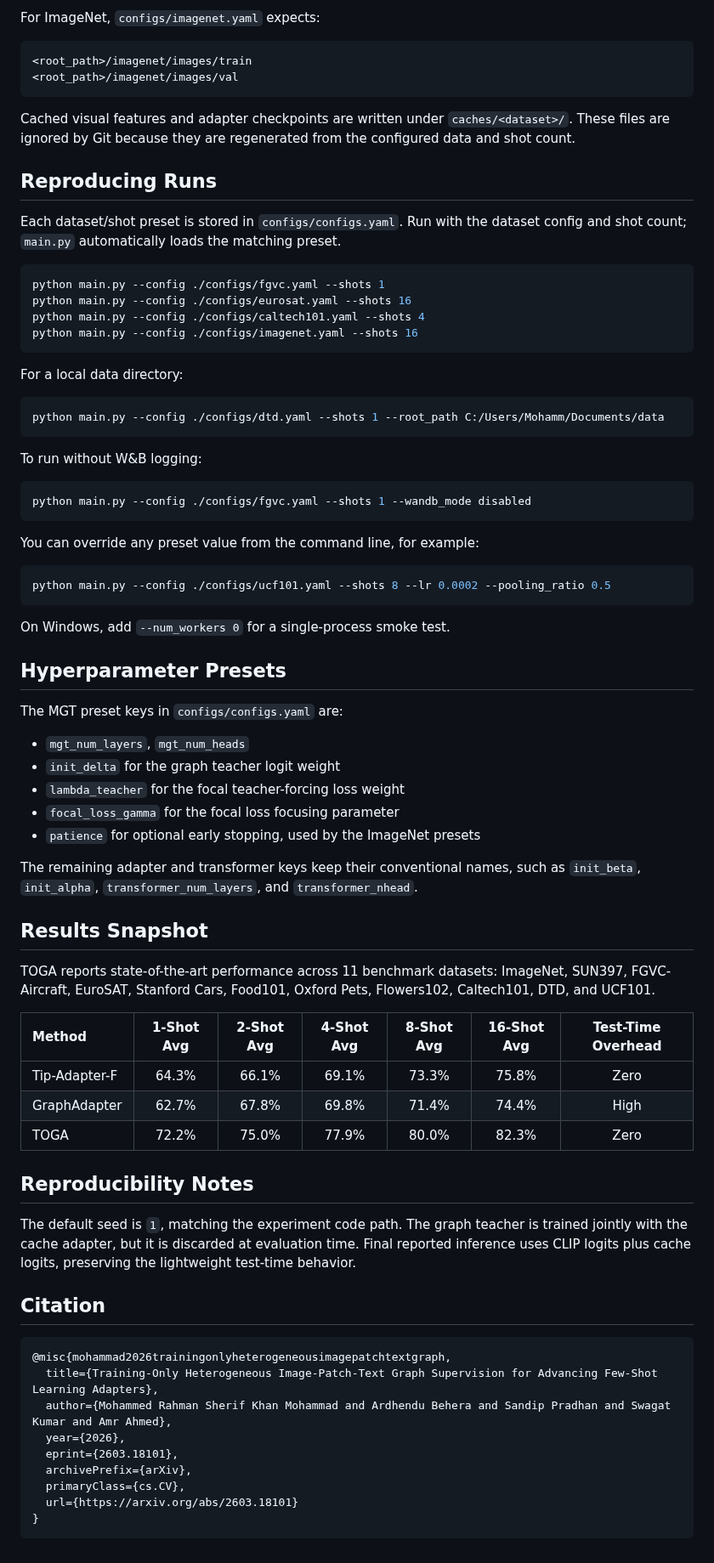
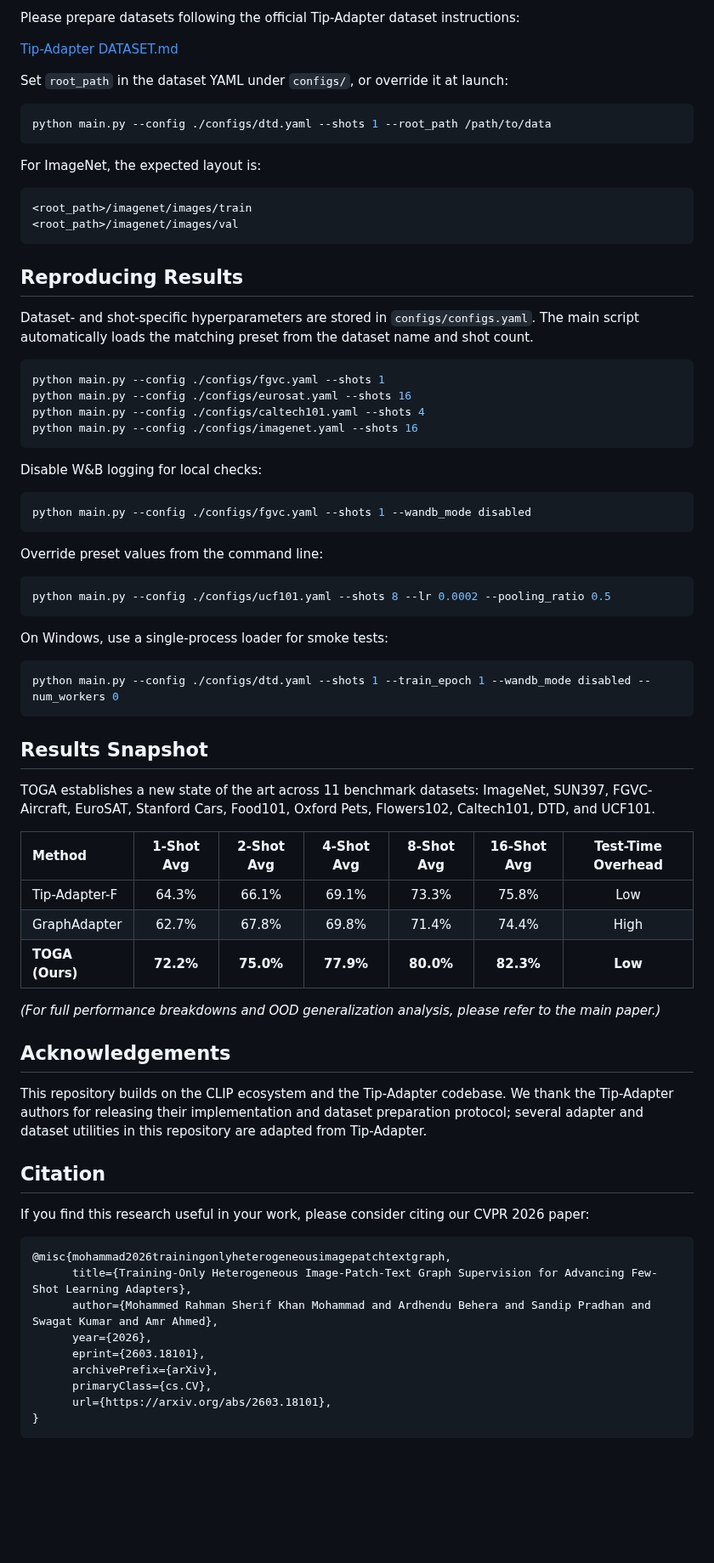
Before and after one commit to MR-Sherif/TOGA, a Markdown page: README.md, the part around one of its changes. Shown at 85% size. Rendered like a GitHub page; blank space fills up the shorter version.

````diff
--- a/README.md
+++ b/README.md
@@ -44,16 +53,24 @@ Set `root_path` in each dataset file under `configs/` to the directory containin
 
-For ImageNet, `configs/imagenet.yaml` expects:
+Please prepare datasets following the official Tip-Adapter dataset instructions:
+
+[Tip-Adapter DATASET.md](https://github.com/gaopengcuhk/Tip-Adapter/blob/main/DATASET.md)
+
+Set `root_path` in the dataset YAML under `configs/`, or override it at launch:
+
+```bash
+python main.py --config ./configs/dtd.yaml --shots 1 --root_path /path/to/data
+```
+
+For ImageNet, the expected layout is:
 
 ```text
 <root_path>/imagenet/images/train
 <root_path>/imagenet/images/val
 ```
 
-Cached visual features and adapter checkpoints are written under `caches/<dataset>/`. These files are ignored by Git because they are regenerated from the configured data and shot count.
+## Reproducing Results
 
-## Reproducing Runs
-
-Each dataset/shot preset is stored in `configs/configs.yaml`. Run with the dataset config and shot count; `main.py` automatically loads the matching preset.
+Dataset- and shot-specific hyperparameters are stored in `configs/configs.yaml`. The main script automatically loads the matching preset from the dataset name and shot count.
 
 ```bash
 python main.py --config ./configs/fgvc.yaml --shots 1
@@ -62,62 +79,52 @@ python main.py --config ./configs/caltech101.yaml --shots 4
 python main.py --config ./configs/imagenet.yaml --shots 16
 ```
 
-For a local data directory:
-
-```bash
-python main.py --config ./configs/dtd.yaml --shots 1 --root_path C:/Users/Mohamm/Documents/data
-```
-
-To run without W&B logging:
+Disable W&B logging for local checks:
 
 ```bash
 python main.py --config ./configs/fgvc.yaml --shots 1 --wandb_mode disabled
 ```
 
-You can override any preset value from the command line, for example:
+Override preset values from the command line:
 
 ```bash
 python main.py --config ./configs/ucf101.yaml --shots 8 --lr 0.0002 --pooling_ratio 0.5
 ```
 
-On Windows, add `--num_workers 0` for a single-process smoke test.
+On Windows, use a single-process loader for smoke tests:
 
-## Hyperparameter Presets
-
-The MGT preset keys in `configs/configs.yaml` are:
-
-- `mgt_num_layers`, `mgt_num_heads`
-- `init_delta` for the graph teacher logit weight
-- `lambda_teacher` for the focal teacher-forcing loss weight
-- `focal_loss_gamma` for the focal loss focusing parameter
-- `patience` for optional early stopping, used by the ImageNet presets
-
-The remaining adapter and transformer keys keep their conventional names, such as `init_beta`, `init_alpha`, `transformer_num_layers`, and `transformer_nhead`.
+```bash
+python main.py --config ./configs/dtd.yaml --shots 1 --train_epoch 1 --wandb_mode disabled --num_workers 0
+```
 
 ## Results Snapshot
 
-TOGA reports state-of-the-art performance across 11 benchmark datasets: ImageNet, SUN397, FGVC-Aircraft, EuroSAT, Stanford Cars, Food101, Oxford Pets, Flowers102, Caltech101, DTD, and UCF101.
+TOGA establishes a new state of the art across 11 benchmark datasets: ImageNet, SUN397, FGVC-Aircraft, EuroSAT, Stanford Cars, Food101, Oxford Pets, Flowers102, Caltech101, DTD, and UCF101.
 
 | Method | 1-Shot Avg | 2-Shot Avg | 4-Shot Avg | 8-Shot Avg | 16-Shot Avg | Test-Time Overhead |
 | :--- | :---: | :---: | :---: | :---: | :---: | :---: |
-| Tip-Adapter-F | 64.3% | 66.1% | 69.1% | 73.3% | 75.8% | Zero |
+| Tip-Adapter-F | 64.3% | 66.1% | 69.1% | 73.3% | 75.8% | Low |
 | GraphAdapter | 62.7% | 67.8% | 69.8% | 71.4% | 74.4% | High |
-| TOGA | 72.2% | 75.0% | 77.9% | 80.0% | 82.3% | Zero |
+| **TOGA (Ours)** | **72.2%** | **75.0%** | **77.9%** | **80.0%** | **82.3%** | **Low** |
 
-## Reproducibility Notes
+*(For full performance breakdowns and OOD generalization analysis, please refer to the main paper.)*
 
-The default seed is `1`, matching the experiment code path. The graph teacher is trained jointly with the cache adapter, but it is discarded at evaluation time. Final reported inference uses CLIP logits plus cache logits, preserving the lightweight test-time behavior.
+## Acknowledgements
+
+This repository builds on the CLIP ecosystem and the Tip-Adapter codebase. We thank the Tip-Adapter authors for releasing their implementation and dataset preparation protocol; several adapter and dataset utilities in this repository are adapted from Tip-Adapter.
 
 ## Citation
 
+If you find this research useful in your work, please consider citing our CVPR 2026 paper:
+
 ```bibtex
 @misc{mohammad2026trainingonlyheterogeneousimagepatchtextgraph,
-  title={Training-Only Heterogeneous Image-Patch-Text Graph Supervision for Advancing Few-Shot Learning Adapters},
-  author={Mohammed Rahman Sherif Khan Mohammad and Ardhendu Behera and Sandip Pradhan and Swagat Kumar and Amr Ahmed},
-  year={2026},
-  eprint={2603.18101},
-  archivePrefix={arXiv},
-  primaryClass={cs.CV},
-  url={https://arxiv.org/abs/2603.18101}
+      title={Training-Only Heterogeneous Image-Patch-Text Graph Supervision for Advancing Few-Shot Learning Adapters},
+      author={Mohammed Rahman Sherif Khan Mohammad and Ardhendu Behera and Sandip Pradhan and Swagat Kumar and Amr Ahmed},
+      year={2026},
+      eprint={2603.18101},
+      archivePrefix={arXiv},
+      primaryClass={cs.CV},
+      url={https://arxiv.org/abs/2603.18101},
 }
 ```
````
Also changed, not shown: other parts of README.md (+29 -20 lines), Architecture_CR.png (added).
